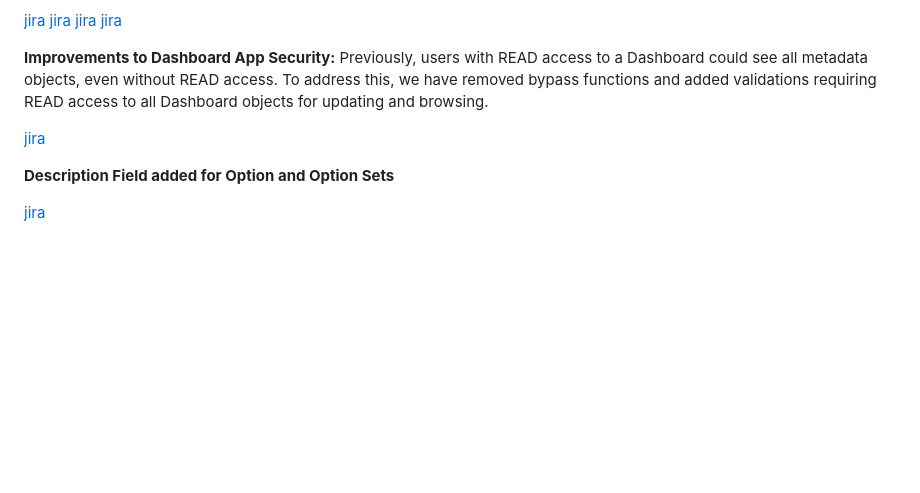
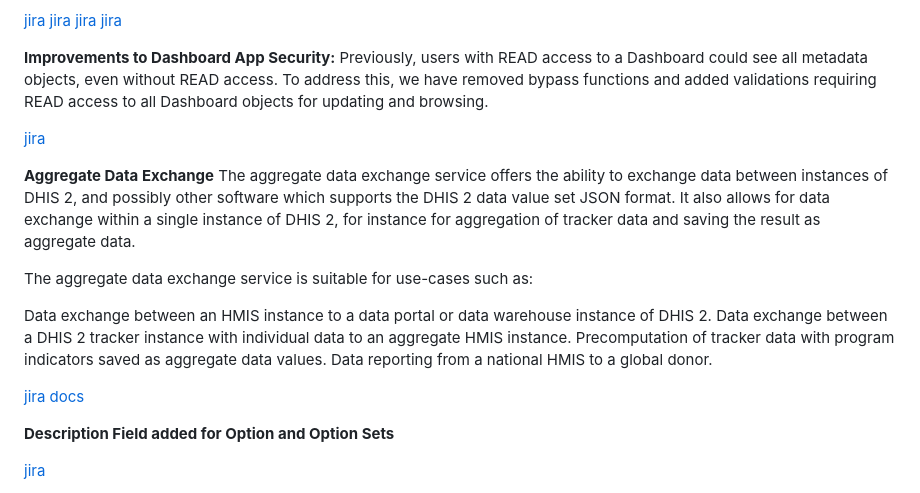
Before and after one commit to dhis2/dhis2-releases, a Markdown page: releases/2.40/ReleaseNote-2.40.md, the part around the change. GitHub-like rendering; blank space fills up the shorter version.

```diff
--- a/releases/2.40/ReleaseNote-2.40.md
+++ b/releases/2.40/ReleaseNote-2.40.md
@@ -126,6 +126,19 @@ These changes are all supported in DHIS2 version 2.38 and above and Capture vers
 
 [jira](https://dhis2.atlassian.net/browse/DHIS2-14404)
 
+**Aggregate Data Exchange** The aggregate data exchange service offers the ability to exchange data between instances of DHIS 2, and possibly other software which supports the DHIS 2 data value set JSON format. It also allows for data exchange within a single instance of DHIS 2, for instance for aggregation of tracker data and saving the result as aggregate data.
+
+The aggregate data exchange service is suitable for use-cases such as:
+
+Data exchange between an HMIS instance to a data portal or data warehouse instance of DHIS 2.
+Data exchange between a DHIS 2 tracker instance with individual data to an aggregate HMIS instance.
+Precomputation of tracker data with program indicators saved as aggregate data values.
+Data reporting from a national HMIS to a global donor.
+
+[jira](https://dhis2.atlassian.net/browse/DHIS2-13105)
+[docs](https://docs.dhis2.org/en/develop/using-the-api/dhis-core-version-master/data-exchange.html)
+
+
 **Description Field added for Option and Option Sets**
 
 [jira](https://dhis2.atlassian.net/browse/DHIS2-14102)
```
